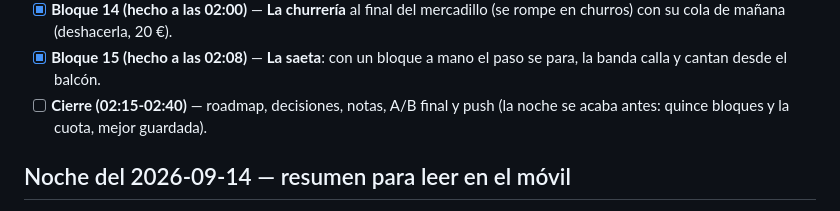
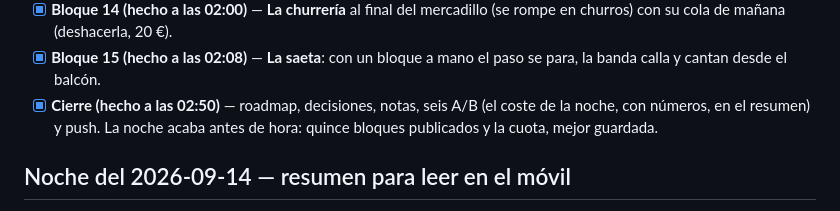
Before and after one commit to darroniz/pinoloko, a Markdown page: docs/NOTAS_PARA_ISMAEL.md, the part around the change. Drawn GitHub-style.

Commit message:
Cierre de la noche del 2026-09-14 en las notas

```diff
--- a/docs/NOTAS_PARA_ISMAEL.md
+++ b/docs/NOTAS_PARA_ISMAEL.md
@@ -38,7 +38,7 @@ también) y la procesión de la parroquia. Todo freestyle, nada de misiones.
 - [x] **Bloque 13 (hecho a la 01:50)** — **Los gatos** en los techos de los coches aparcados y en los bancos (saltan, huyen y vuelven); la traca del gordo.
 - [x] **Bloque 14 (hecho a las 02:00)** — **La churrería** al final del mercadillo (se rompe en churros) con su cola de mañana (deshacerla, 20 €).
 - [x] **Bloque 15 (hecho a las 02:08)** — **La saeta**: con un bloque a mano el paso se para, la banda calla y cantan desde el balcón.
-- [ ] **Cierre (02:15-02:40)** — roadmap, decisiones, notas, A/B final y push (la noche se acaba antes: quince bloques y la cuota, mejor guardada).
+- [x] **Cierre (hecho a las 02:50)** — roadmap, decisiones, notas, seis A/B (el coste de la noche, con números, en el resumen) y push. La noche acaba antes de hora: quince bloques publicados y la cuota, mejor guardada.
 
 ## Noche del 2026-09-14 — resumen para leer en el móvil
 
```
